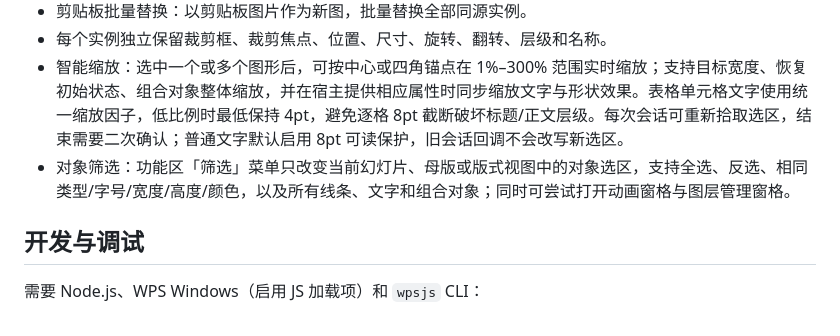
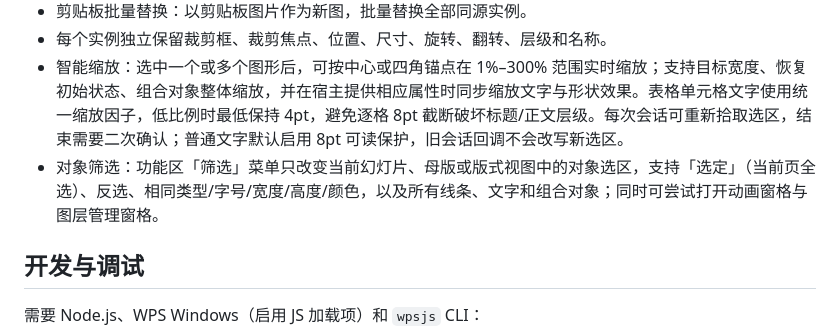
Before and after one commit to Dongsidaye/ppt-picture-replace-tools, a Markdown page: wps_addin/README.md, the part around the change. Rendered like a GitHub page.

```diff
--- a/wps_addin/README.md
+++ b/wps_addin/README.md
@@ -10,7 +10,7 @@
 - 剪贴板批量替换：以剪贴板图片作为新图，批量替换全部同源实例。
 - 每个实例独立保留裁剪框、裁剪焦点、位置、尺寸、旋转、翻转、层级和名称。
 - 智能缩放：选中一个或多个图形后，可按中心或四角锚点在 1%–300% 范围实时缩放；支持目标宽度、恢复初始状态、组合对象整体缩放，并在宿主提供相应属性时同步缩放文字与形状效果。表格单元格文字使用统一缩放因子，低比例时最低保持 4pt，避免逐格 8pt 截断破坏标题/正文层级。每次会话可重新拾取选区，结束需要二次确认；普通文字默认启用 8pt 可读保护，旧会话回调不会改写新选区。
-- 对象筛选：功能区「筛选」菜单只改变当前幻灯片、母版或版式视图中的对象选区，支持全选、反选、相同类型/字号/宽度/高度/颜色，以及所有线条、文字和组合对象；同时可尝试打开动画窗格与图层管理窗格。
+- 对象筛选：功能区「筛选」菜单只改变当前幻灯片、母版或版式视图中的对象选区，支持「选定」（当前页全选）、反选、相同类型/字号/宽度/高度/颜色，以及所有线条、文字和组合对象；同时可尝试打开动画窗格与图层管理窗格。
 
 ## 开发与调试
 
```
Also changed, not shown: README.md (+1 -1 lines).
